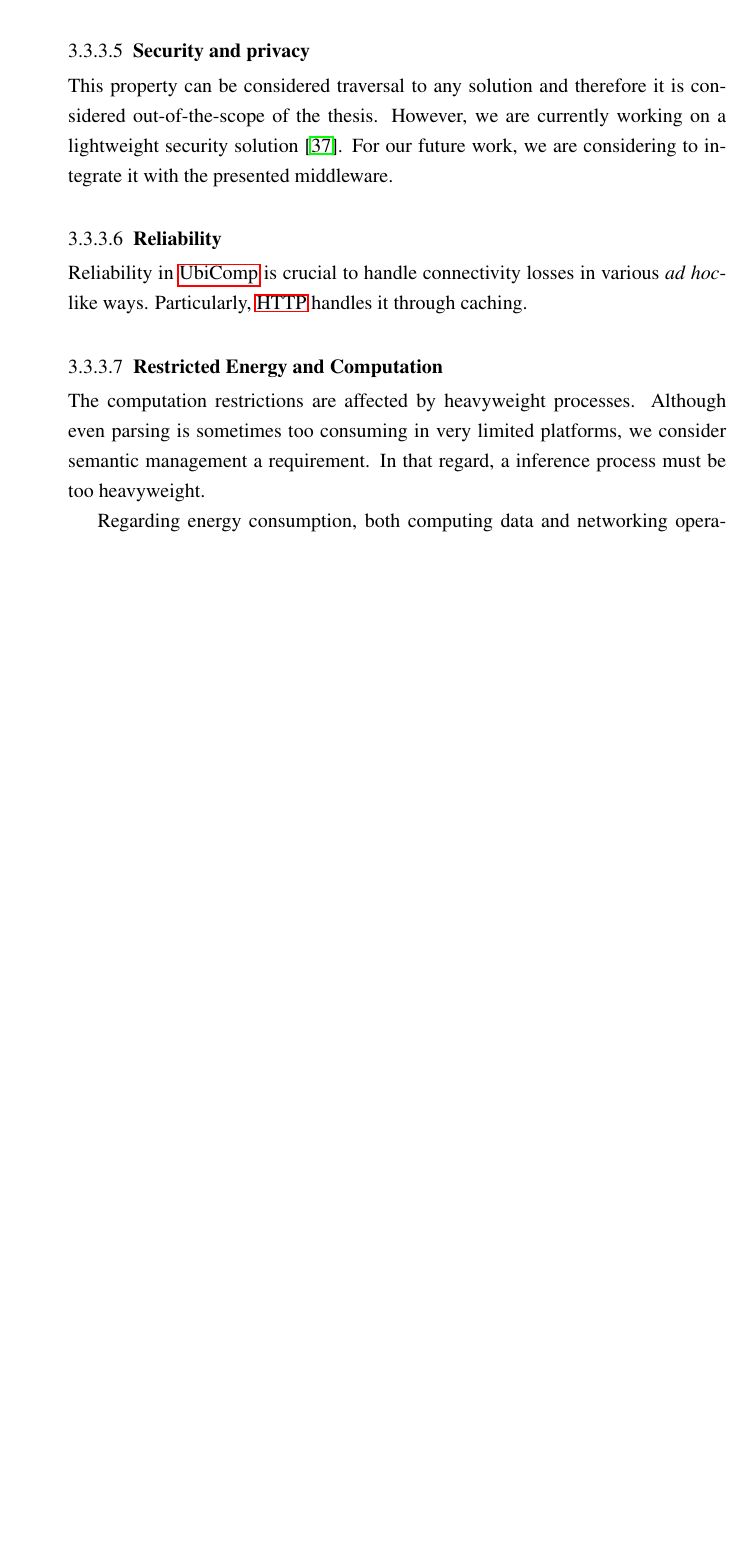
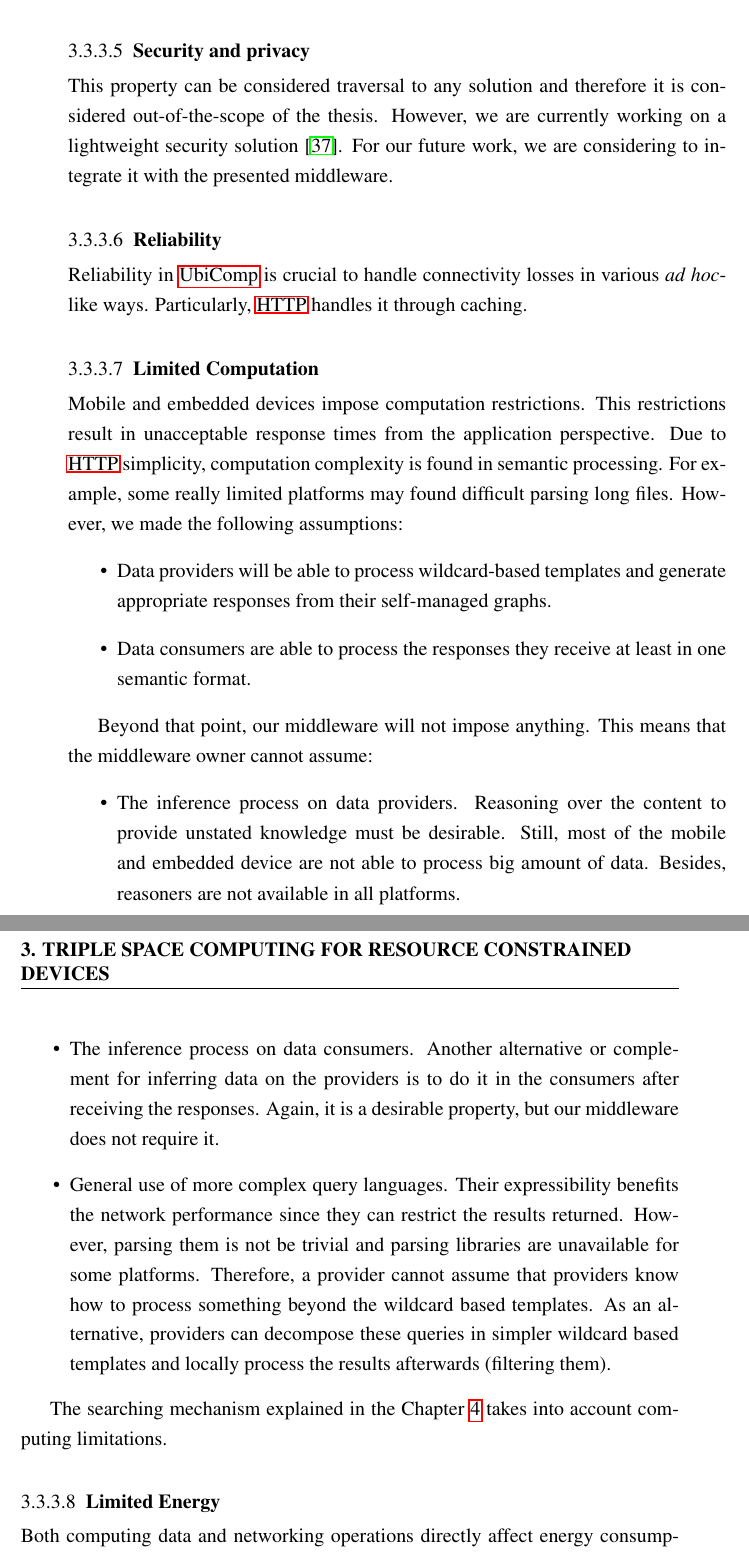
Before and after one commit to gomezgoiri/dissertation, a LaTeX thesis (dissertation.tex, which reads 3_tsc/3_evaluation.tex): part of page 83 of 132 before the commit and two parts of pages 83 and 84 of 134 after it, the two joined at a grey line, cut so that both start at the same text, the shorter picture padded with empty space. Compiled offline with pdfLaTeX; a LaTeX package or settings file that is missing is left out.

Commit message:
Computation and energy limitations explained.

```diff
--- a/3_tsc/3_evaluation.tex
+++ b/3_tsc/3_evaluation.tex
@@ -340,17 +340,50 @@ Particularly, \ac{http} handles it through caching.
 % Honestidad: This feature has not been properly addressed in our middleware.
 
 
-\subsubsection{Restricted Energy and Computation}
+\subsubsection{Limited Computation}
 
-% TODO dividirlo en 2 distintos??
-The computation restrictions are affected by heavyweight processes.
-Although even parsing is sometimes too consuming in very limited platforms,
-we consider semantic management a requirement.
-% The verboseness of semantic data affects both aspects: computing and networking.
-In that regard, a inference process must be too heavyweight. % autocita?
+% depende de lo limitado que sea el cacharro, puede ser tan así como XXX
+Mobile and embedded devices impose computation restrictions.
+This restrictions result in unacceptable response times from the application perspective.
+Due to \ac{http} simplicity, computation complexity is found in semantic processing.
+For example, some really limited platforms may found difficult parsing long files.
+However, we made the following assumptions:
+\begin{itemize}
+  \item Data providers will be able to process wildcard-based templates and generate appropriate responses from their self-managed graphs.
+  \item Data consumers are able to process the responses they receive at least in one semantic format. % por ejemplo :-P
+\end{itemize}
+
+
+Beyond that point, our middleware will not impose anything.
+This means that the middleware owner cannot assume:
+\begin{itemize}
+  \item The inference process on data providers.
+        Reasoning over the content to provide unstated knowledge must be desirable.
+        Still, most of the mobile and embedded device are not able to process big amount of data. % TODO citar WoT2012
+        Besides, reasoners are not available in all platforms.
+  \item The inference process on data consumers.
+        Another alternative or complement for inferring data on the providers is to do it in the consumers after receiving the responses.
+        Again, it is a desirable property, but our middleware does not require it.
+  \item General use of more complex query languages.
+        Their expressibility benefits the network performance since they can restrict the results returned.
+        However, parsing them is not be trivial and parsing libraries are unavailable for some platforms.
+        Therefore, a provider cannot assume that providers know how to process something beyond the wildcard based templates.
+        As an alternative, providers can decompose these queries in simpler wildcard based templates and locally process the results afterwards (filtering them).
+        % This is out of the scope.
+	% TODO \subsection{Querying Distributedly over the Space} => optamos por no meternos en jardines y up to the middleware implementer to decide each ;-)
+	% condiciones relajadas: consistencia, razonamiento distribuído
+	% out of the scope: cómo implementarlo
+	% optaremos por lo más sencillo
+\end{itemize}
+
+
 % por eso, el mecanismo de búsqueda se hace en los cacharros más potentes
-% por eso no lo imponemos como un requisito ni para los consumidores ni para los proveedores, aunque sea recomendable.
+The searching mechanism explained in the Chapter~\ref{cha:searching} takes into account computing limitations.
+
+
+
+\subsubsection{Limited Energy}
 
 % 2 cosas contribuyen: computación y networking => TODO mostrar diagrama de FoxG20
-Regarding energy consumption, both computing data and networking operations directly affect it.
+Both computing data and networking operations directly affect energy consumption.
 As an example, Figure~\ref{XXX} shows the energy consumption on an embedded platform in an inactivity state and networking and computing data. % más detalles en la sección correspondiente
@@ -358,0 +391 @@ However, regarding \ac{http}, it contributes through \emph{network performance}
+\begin{itemize}
@@ -365,3 +408,5 @@ However, regarding \ac{http}, it contributes through \emph{network performance}
+\end{itemize}
+
 
 
 \subsection{Summary}
```
Also changed, not shown: 3_tsc/tables/middleware_netprop_map.tex (+2 -2 lines), 3_tsc/3_evaluation.tex (21 more changed lines).
